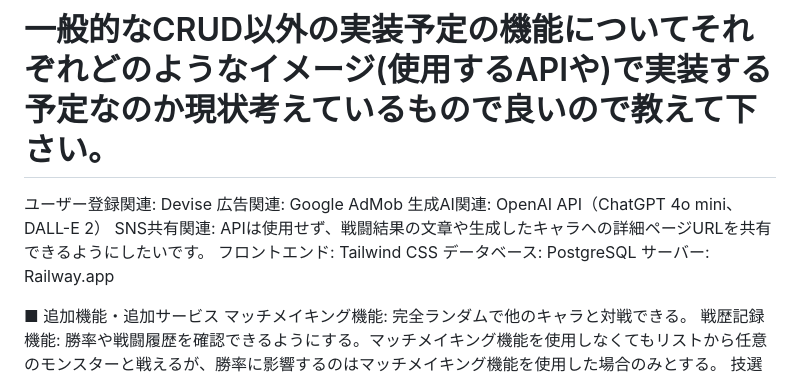
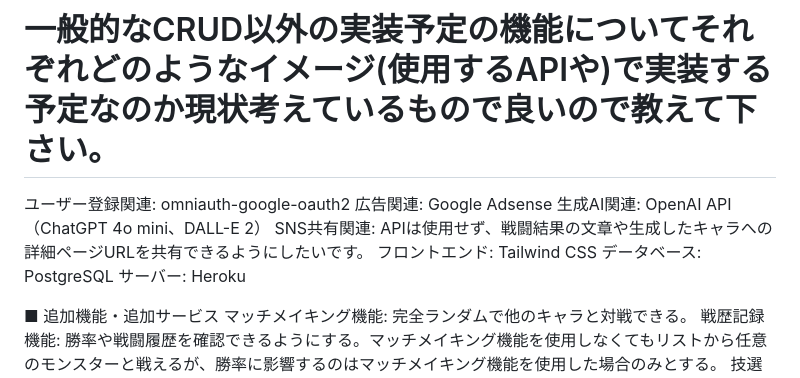
Before and after one commit to Panekitter/Generative_Monster, a Markdown page: README.md, the part around the change. Drawn GitHub-style.

```diff
--- a/README.md
+++ b/README.md
@@ -68,13 +68,13 @@ MVPリリース時に作っていたいもの
 
 ■ 機能の実装方針予定
 # 一般的なCRUD以外の実装予定の機能についてそれぞれどのようなイメージ(使用するAPIや)で実装する予定なのか現状考えているもので良いので教えて下さい。
-ユーザー登録関連: Devise
-広告関連: Google AdMob
+ユーザー登録関連: omniauth-google-oauth2
+広告関連: Google Adsense
 生成AI関連: OpenAI API（ChatGPT 4o mini、DALL-E 2）
 SNS共有関連: APIは使用せず、戦闘結果の文章や生成したキャラへの詳細ページURLを共有できるようにしたいです。
 フロントエンド: Tailwind CSS
 データベース: PostgreSQL
-サーバー: Railway.app
+サーバー: Heroku
 
 ■ 追加機能・追加サービス
 マッチメイキング機能: 完全ランダムで他のキャラと対戦できる。
```
